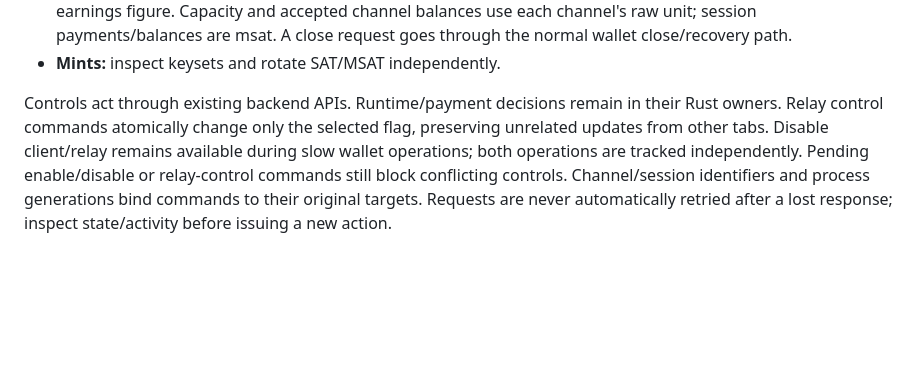
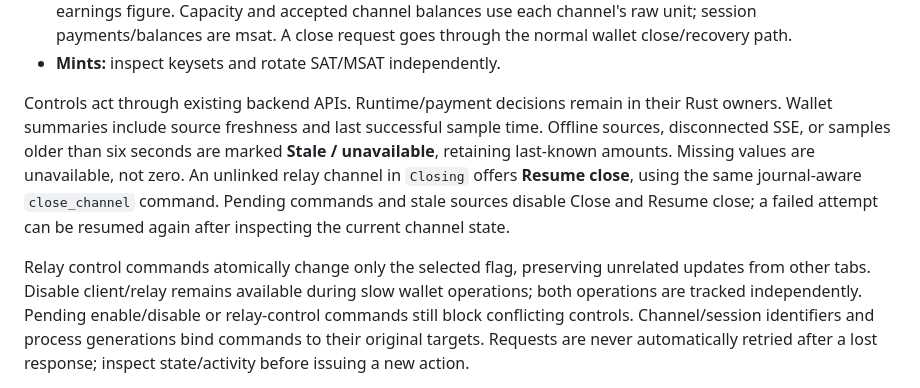
Before and after one commit to SatsAndSports/MONAD, a Markdown page: docs/management-ui.md, the part around the change. GitHub-like rendering; blank space fills up the shorter version.

```diff
--- a/docs/management-ui.md
+++ b/docs/management-ui.md
@@ -54,7 +54,15 @@ bounded and transient, not a durable audit trail.
 - **Mints:** inspect keysets and rotate SAT/MSAT independently.
 
 Controls act through existing backend APIs. Runtime/payment decisions remain in
-their Rust owners. Relay control commands atomically change only the selected
+their Rust owners. Wallet summaries include source freshness and last successful
+sample time. Offline sources, disconnected SSE, or samples older than six seconds
+are marked **Stale / unavailable**, retaining last-known amounts. Missing values
+are unavailable, not zero. An unlinked relay channel in `Closing` offers
+**Resume close**, using the same journal-aware `close_channel` command. Pending
+commands and stale sources disable Close and Resume close; a failed attempt can
+be resumed again after inspecting the current channel state.
+
+Relay control commands atomically change only the selected
 flag, preserving unrelated updates from other tabs. Disable client/relay remains
 available during slow wallet operations; both operations are tracked independently.
 Pending enable/disable or relay-control commands still block conflicting controls.
```
Also changed, not shown: ARCHITECTURE.md (+8 -0 lines), README.md (+7 -0 lines).
